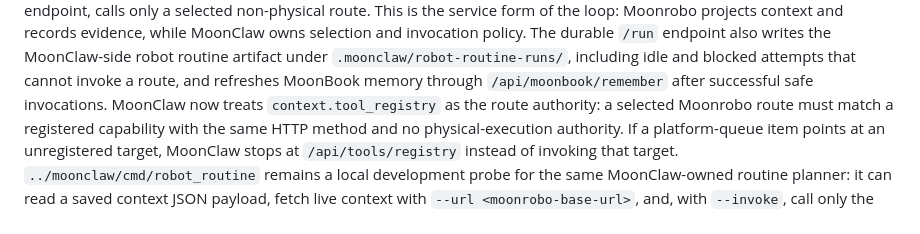
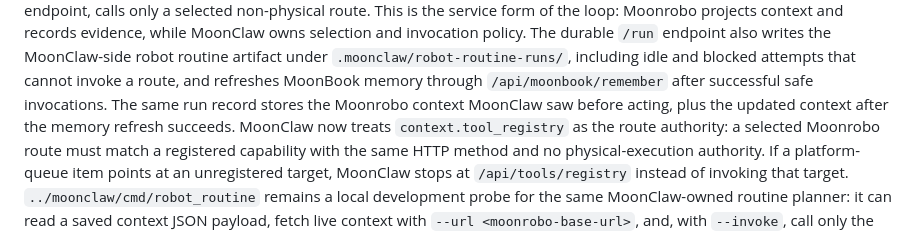
Before and after one commit to vectie/moonrobo, a Markdown page: docs/AGENT_INTEGRATION.md, the part around the change. Rendered like a GitHub page.

Commit message:
docs: describe routine context snapshots

```diff
--- a/docs/AGENT_INTEGRATION.md
+++ b/docs/AGENT_INTEGRATION.md
@@ -213,7 +213,8 @@ selection and invocation policy. The durable `/run` endpoint also writes the
 MoonClaw-side robot routine artifact under `.moonclaw/robot-routine-runs/`,
 including idle and blocked attempts that cannot invoke a route, and refreshes
 MoonBook memory through `/api/moonbook/remember` after successful safe
-invocations.
+invocations. The same run record stores the Moonrobo context MoonClaw saw
+before acting, plus the updated context after the memory refresh succeeds.
 MoonClaw now treats `context.tool_registry` as the route authority: a selected
 Moonrobo route must match a registered capability with the same HTTP method and
 no physical-execution authority. If a platform-queue item points at an
```
Also changed, not shown: docs/ROADMAP.md (+1 -1 lines), docs/RUNTIME.md (+2 -1 lines).
